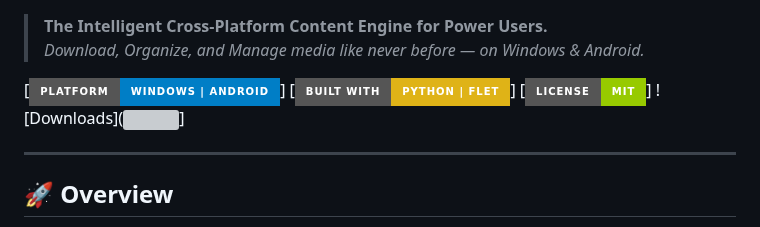
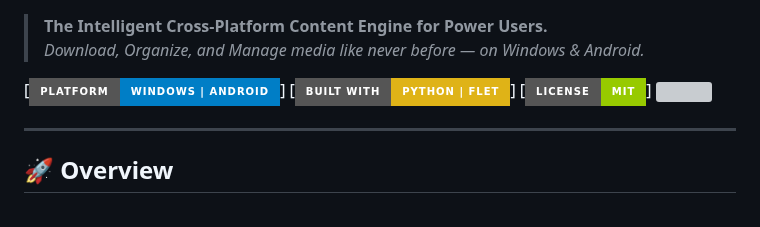
Before and after one commit to ibr3himkhaled/Vortex, a Markdown page: README.md, the part around the change. Drawn GitHub-style; badges without logos; grey boxes are pictures that could not be loaded.

Commit message:
Fix Downloads badge in README.md

```diff
--- a/README.md
+++ b/README.md
@@ -9,7 +9,7 @@
 [![Platform](https://img.shields.io/badge/Platform-Windows%20%7C%20Android-blue?style=for-the-badge)]
 [![Built With](https://img.shields.io/badge/Built%20With-Python%20%7C%20Flet-yellow?style=for-the-badge&logo=python)]
 [![License](https://img.shields.io/badge/License-MIT-green?style=for-the-badge)]
-![Downloads](<img src="https://img.shields.io/github/downloads/ibr3himkhaled/Vortex/total?style=for-the-badge&color=00ff88&label=DOWNLOADS" height="40">]
+<img src="https://img.shields.io/github/downloads/ibr3himkhaled/Vortex/total?style=for-the-badge&color=00ff88&label=DOWNLOADS" height="40">
 
 ---
 
```
